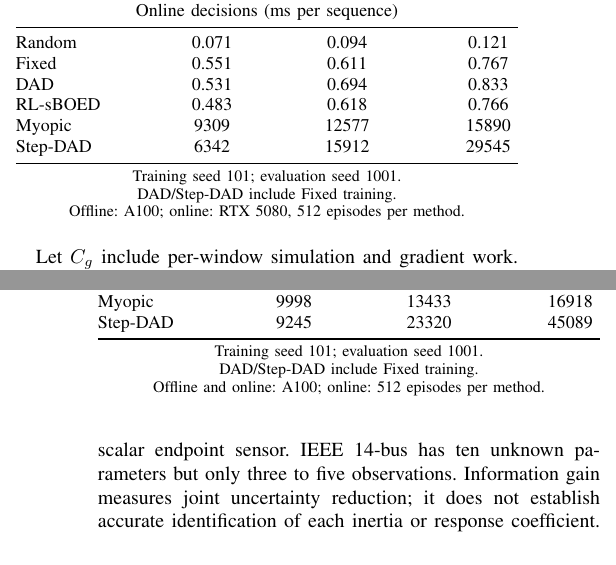
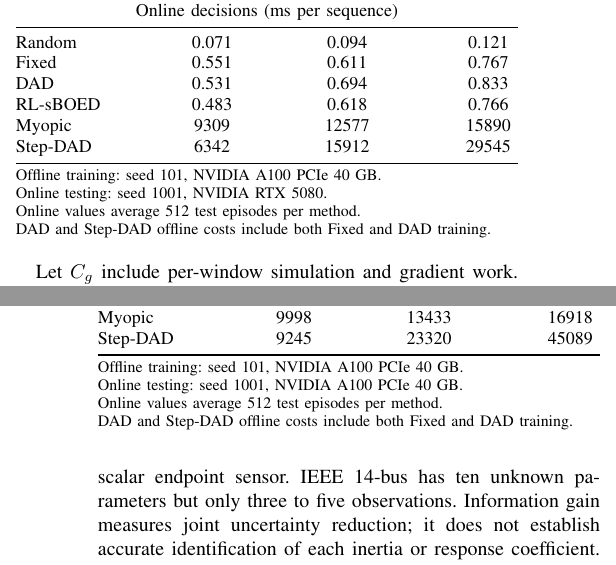
Before and after one commit to alexschmidt123/tpec2027_power_grid, a LaTeX paper (TPEC_conference/eig_power_grid_conference.tex): two parts of the columns of pages 5 and 6 of 6, joined at a grey line, cut so that both start at the same text. Compiled offline with pdfLaTeX.

Commit message:
State training testing seeds and GPUs explicitly in timing notes

```diff
--- a/TPEC_conference/eig_power_grid_conference.tex
+++ b/TPEC_conference/eig_power_grid_conference.tex
@@ -396,8 +396,11 @@ RL-sBOED & 0.483 & 0.618 & 0.766\\
 Myopic & 9309 & 12577 & 15890\\
 Step-DAD & 6342 & 15912 & 29545\\
 \bottomrule\end{tabular*}
-\par\smallskip\footnotesize Training seed 101; evaluation seed 1001.\par\footnotesize DAD/Step-DAD include Fixed training.
-\par\footnotesize Offline: A100; online: RTX 5080, 512 episodes per method.
+\par\smallskip{\footnotesize\raggedright
+Offline training: seed 101, NVIDIA A100 PCIe 40 GB.\par
+Online testing: seed 1001, NVIDIA RTX 5080.\par
+Online values average 512 test episodes per method.\par
+DAD and Step-DAD offline costs include both Fixed and DAD training.\par}
 \end{table}
 \begin{table}[!ht]\caption{IEEE 14-bus recorded computational costs}\label{tab:ieee14_a100}\papertablestyle
 \begin{tabular*}{\columnwidth}{@{\extracolsep{\fill}}lccc@{}}
@@ -417,8 +420,11 @@ RL-sBOED & 1.413 & 1.550 & 1.905\\
 Myopic & 9998 & 13433 & 16918\\
 Step-DAD & 9245 & 23320 & 45089\\
 \bottomrule\end{tabular*}
-\par\smallskip\footnotesize Training seed 101; evaluation seed 1001.\par\footnotesize DAD/Step-DAD include Fixed training.
-\par\footnotesize Offline and online: A100; online: 512 episodes per method.
+\par\smallskip{\footnotesize\raggedright
+Offline training: seed 101, NVIDIA A100 PCIe 40 GB.\par
+Online testing: seed 1001, NVIDIA A100 PCIe 40 GB.\par
+Online values average 512 test episodes per method.\par
+DAD and Step-DAD offline costs include both Fixed and DAD training.\par}
 \end{table}
 
 
```
Also changed, not shown: TPEC_conference/output/eig_power_grid_conference.pdf, TPEC_conference/output/pdf/eig_power_grid_conference.pdf.
